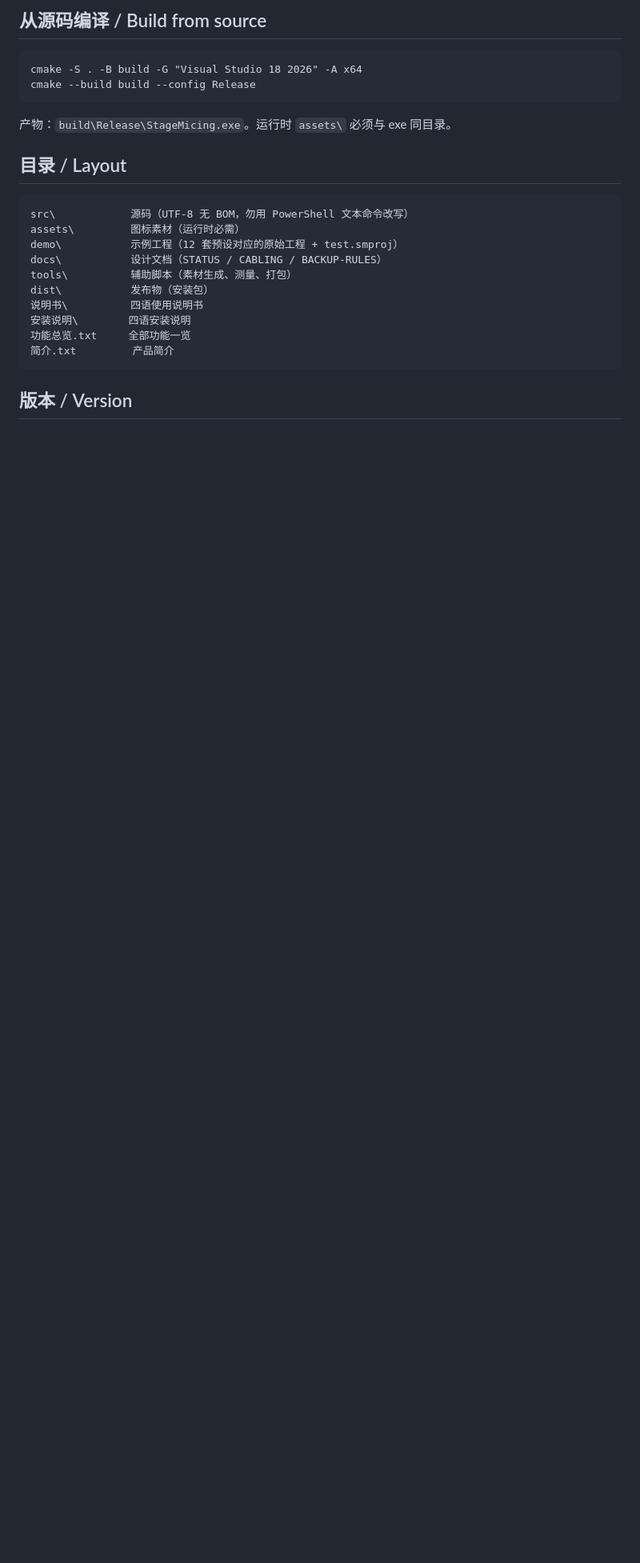
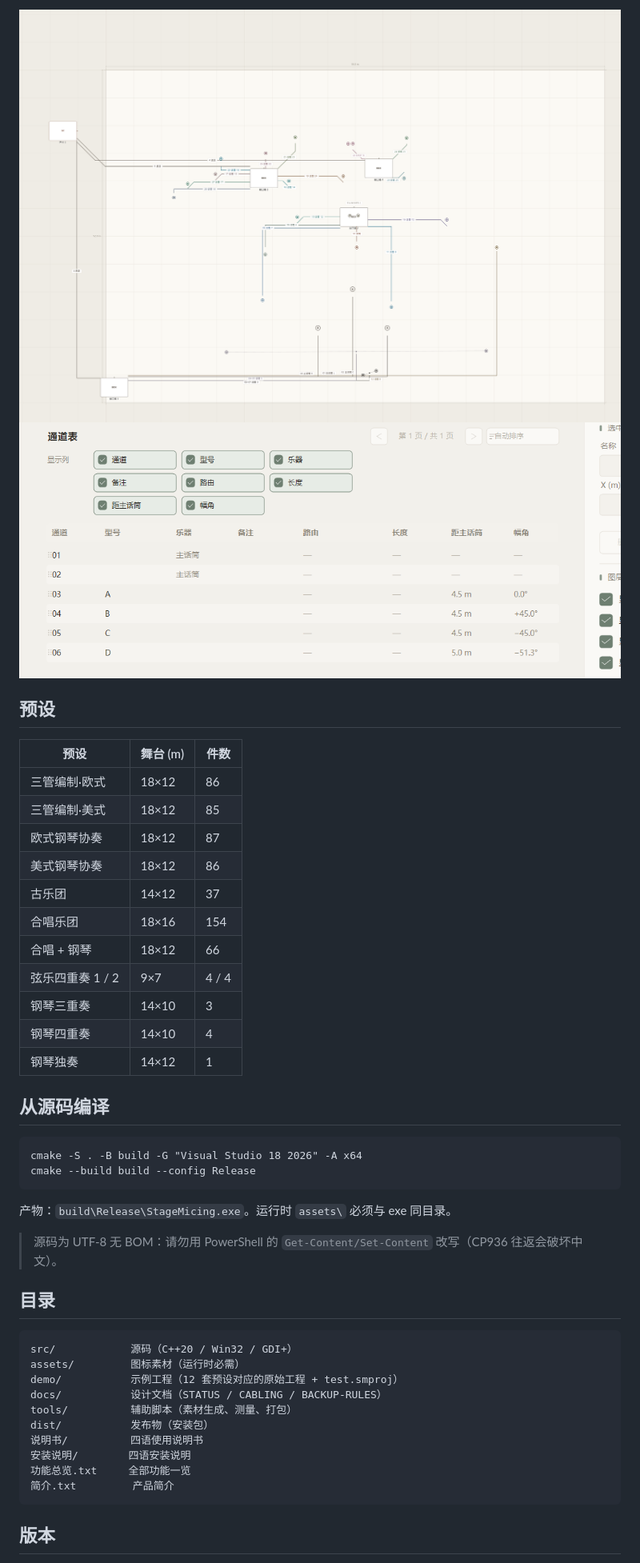
Before and after one commit to ForrestQiu-hub/StageMicing, a Markdown page: README.md, the part around one of its changes. Shown at 80% size. Drawn GitHub-style; pictures changed too: docs/images/table.png (added), docs/images/wiring.png (added); blank space fills up the shorter version.

Commit message:
docs: bilingual README (zh + en) with screenshots and preset table

````diff
--- a/README.md
+++ b/README.md
@@ -29,5 +31,24 @@ stage boxes and the sound card, then export a stage plot (PNG) and a channel lis
 
-## 从源码编译 / Build from source
+![布线](docs/images/wiring.png)
+![通道表](docs/images/table.png)
+
+## 预设
+
+| 预设 | 舞台 (m) | 件数 |
+|---|---|---|
+| 三管编制·欧式 | 18×12 | 86 |
+| 三管编制·美式 | 18×12 | 85 |
+| 欧式钢琴协奏 | 18×12 | 87 |
+| 美式钢琴协奏 | 18×12 | 86 |
+| 古乐团 | 14×12 | 37 |
+| 合唱乐团 | 18×16 | 154 |
+| 合唱 + 钢琴 | 18×12 | 66 |
+| 弦乐四重奏 1 / 2 | 9×7 | 4 / 4 |
+| 钢琴三重奏 | 14×10 | 3 |
+| 钢琴四重奏 | 14×10 | 4 |
+| 钢琴独奏 | 14×12 | 1 |
+
+## 从源码编译
 
 ```
 cmake -S . -B build -G "Visual Studio 18 2026" -A x64
@@ -36,20 +57,22 @@ cmake --build build --config Release
 
 产物：`build\Release\StageMicing.exe`。运行时 `assets\` 必须与 exe 同目录。
 
-## 目录 / Layout
+> 源码为 UTF-8 无 BOM：请勿用 PowerShell 的 `Get-Content/Set-Content` 改写（CP936 往返会破坏中文）。
+
+## 目录
 
 ```
-src\            源码（UTF-8 无 BOM，勿用 PowerShell 文本命令改写）
-assets\         图标素材（运行时必需）
-demo\           示例工程（12 套预设对应的原始工程 + test.smproj）
-docs\           设计文档（STATUS / CABLING / BACKUP-RULES）
-tools\          辅助脚本（素材生成、测量、打包）
-dist\           发布物（安装包）
-说明书\          四语使用说明书
-安装说明\        四语安装说明
+src/            源码（C++20 / Win32 / GDI+）
+assets/         图标素材（运行时必需）
+demo/           示例工程（12 套预设对应的原始工程 + test.smproj）
+docs/           设计文档（STATUS / CABLING / BACKUP-RULES）
+tools/          辅助脚本（素材生成、测量、打包）
+dist/           发布物（安装包）
+说明书/          四语使用说明书
+安装说明/        四语安装说明
 功能总览.txt     全部功能一览
 简介.txt         产品简介
 ```
 
-## 版本 / Version
+## 版本
 
````
Also changed, not shown: other parts of README.md (+106 -22 lines), docs/images/labels.png (added), docs/images/stage.png (added).
